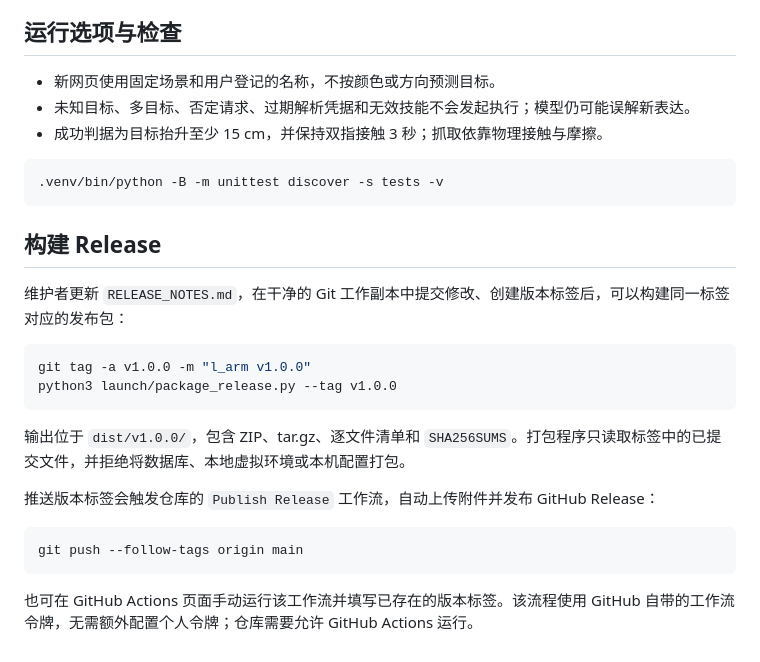
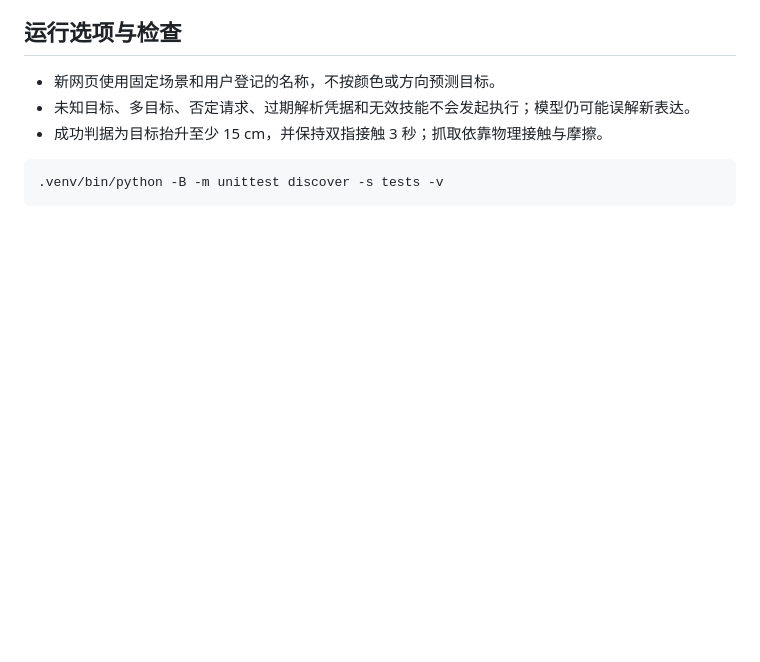
Before and after one commit to liuhansen1/l_arm, a Markdown page: README.md, the part around the change. Rendered like a GitHub page; blank space fills up the shorter version.

Commit message:
Keep release README aligned with current documentation

````diff
--- a/README.md
+++ b/README.md
@@ -363,22 +363,3 @@ Content-Type: application/json
 ```bash
 .venv/bin/python -B -m unittest discover -s tests -v
 ```
-
-## 构建 Release
-
-维护者更新 `RELEASE_NOTES.md`，在干净的 Git 工作副本中提交修改、创建版本标签后，可以构建同一标签对应的发布包：
-
-```bash
-git tag -a v1.0.0 -m "l_arm v1.0.0"
-python3 launch/package_release.py --tag v1.0.0
-```
-
-输出位于 `dist/v1.0.0/`，包含 ZIP、tar.gz、逐文件清单和 `SHA256SUMS`。打包程序只读取标签中的已提交文件，并拒绝将数据库、本地虚拟环境或本机配置打包。
-
-推送版本标签会触发仓库的 `Publish Release` 工作流，自动上传附件并发布 GitHub Release：
-
-```bash
-git push --follow-tags origin main
-```
-
-也可在 GitHub Actions 页面手动运行该工作流并填写已存在的版本标签。该流程使用 GitHub 自带的工作流令牌，无需额外配置个人令牌；仓库需要允许 GitHub Actions 运行。
````
